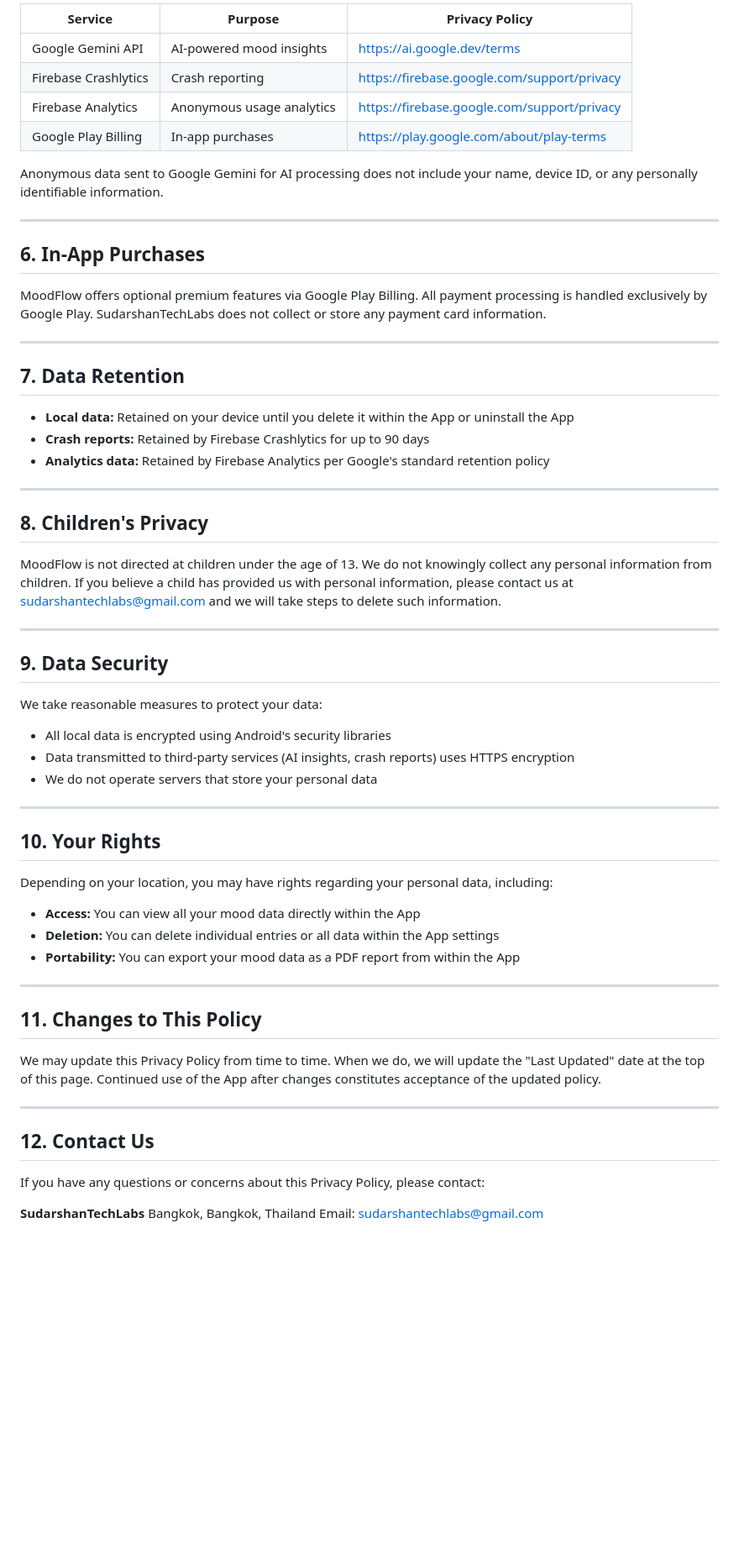
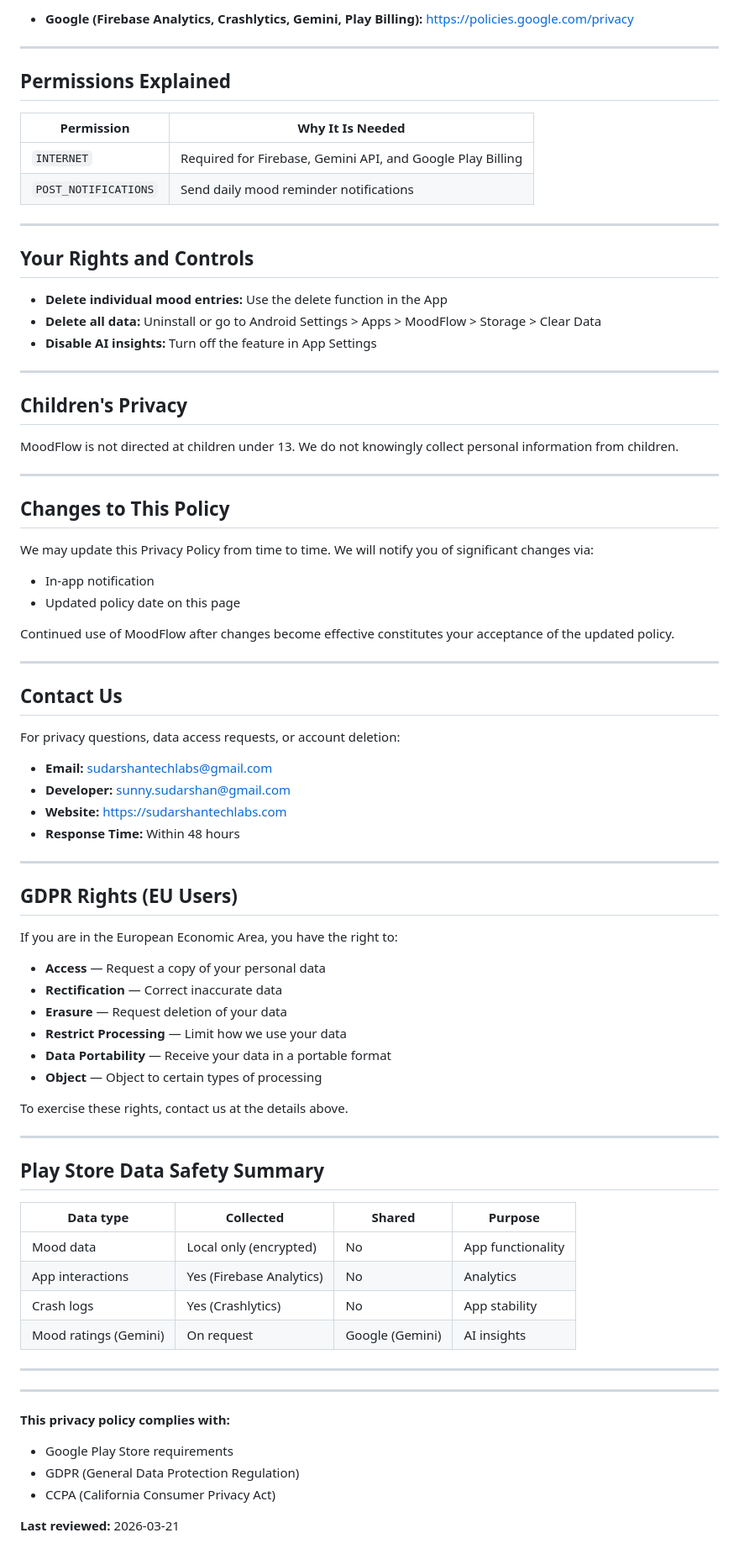
Before and after one commit to SUDARSHANCHAUDHARI/moodflow-privacy-policy, a Markdown page: README.md, the part around one of its changes. Shown at 84% size. Rendered like a GitHub page; blank space fills up the shorter version.

```diff
--- a/README.md
+++ b/README.md
@@ -60,63 +81,84 @@ MoodFlow uses the following third-party services, each governed by their own pri
 
-| Service | Purpose | Privacy Policy |
-|---|---|---|
-| Google Gemini API | AI-powered mood insights | https://ai.google.dev/terms |
-| Firebase Crashlytics | Crash reporting | https://firebase.google.com/support/privacy |
-| Firebase Analytics | Anonymous usage analytics | https://firebase.google.com/support/privacy |
-| Google Play Billing | In-app purchases | https://play.google.com/about/play-terms |
-
-Anonymous data sent to Google Gemini for AI processing does not include your name, device ID, or any personally identifiable information.
+- **Google (Firebase Analytics, Crashlytics, Gemini, Play Billing):** https://policies.google.com/privacy
 
 ---
 
-## 6. In-App Purchases
+## Permissions Explained
 
-MoodFlow offers optional premium features via Google Play Billing. All payment processing is handled exclusively by Google Play. SudarshanTechLabs does not collect or store any payment card information.
+| Permission | Why It Is Needed |
+|---|---|
+| `INTERNET` | Required for Firebase, Gemini API, and Google Play Billing |
+| `POST_NOTIFICATIONS` | Send daily mood reminder notifications |
 
 ---
 
-## 7. Data Retention
+## Your Rights and Controls
 
-- **Local data:** Retained on your device until you delete it within the App or uninstall the App
-- **Crash reports:** Retained by Firebase Crashlytics for up to 90 days
-- **Analytics data:** Retained by Firebase Analytics per Google's standard retention policy
+- **Delete individual mood entries:** Use the delete function in the App
+- **Delete all data:** Uninstall or go to Android Settings > Apps > MoodFlow > Storage > Clear Data
+- **Disable AI insights:** Turn off the feature in App Settings
 
 ---
 
-## 8. Children's Privacy
+## Children's Privacy
 
-MoodFlow is not directed at children under the age of 13. We do not knowingly collect any personal information from children. If you believe a child has provided us with personal information, please contact us at sudarshantechlabs@gmail.com and we will take steps to delete such information.
+MoodFlow is not directed at children under 13. We do not knowingly collect personal information from children.
 
 ---
 
-## 9. Data Security
+## Changes to This Policy
 
-We take reasonable measures to protect your data:
-- All local data is encrypted using Android's security libraries
-- Data transmitted to third-party services (AI insights, crash reports) uses HTTPS encryption
-- We do not operate servers that store your personal data
+We may update this Privacy Policy from time to time. We will notify you of significant changes via:
+
+- In-app notification
+- Updated policy date on this page
+
+Continued use of MoodFlow after changes become effective constitutes your acceptance of the updated policy.
 
 ---
 
-## 10. Your Rights
+## Contact Us
 
-Depending on your location, you may have rights regarding your personal data, including:
-- **Access:** You can view all your mood data directly within the App
-- **Deletion:** You can delete individual entries or all data within the App settings
-- **Portability:** You can export your mood data as a PDF report from within the App
+For privacy questions, data access requests, or account deletion:
+
+- **Email:** sudarshantechlabs@gmail.com
+- **Developer:** sunny.sudarshan@gmail.com
+- **Website:** https://sudarshantechlabs.com
+- **Response Time:** Within 48 hours
 
 ---
 
-## 11. Changes to This Policy
+## GDPR Rights (EU Users)
 
-We may update this Privacy Policy from time to time. When we do, we will update the "Last Updated" date at the top of this page. Continued use of the App after changes constitutes acceptance of the updated policy.
+If you are in the European Economic Area, you have the right to:
+
+- **Access** — Request a copy of your personal data
+- **Rectification** — Correct inaccurate data
+- **Erasure** — Request deletion of your data
+- **Restrict Processing** — Limit how we use your data
+- **Data Portability** — Receive your data in a portable format
+- **Object** — Object to certain types of processing
+
+To exercise these rights, contact us at the details above.
 
 ---
 
-## 12. Contact Us
+## Play Store Data Safety Summary
 
-If you have any questions or concerns about this Privacy Policy, please contact:
+| Data type | Collected | Shared | Purpose |
+|---|---|---|---|
+| Mood data | Local only (encrypted) | No | App functionality |
+| App interactions | Yes (Firebase Analytics) | No | Analytics |
+| Crash logs | Yes (Crashlytics) | No | App stability |
+| Mood ratings (Gemini) | On request | Google (Gemini) | AI insights |
 
-**SudarshanTechLabs**
-Bangkok, Bangkok, Thailand
-Email: sudarshantechlabs@gmail.com
+---
+
+---
+
+**This privacy policy complies with:**
+- Google Play Store requirements
+- GDPR (General Data Protection Regulation)
+- CCPA (California Consumer Privacy Act)
+
+**Last reviewed:** 2026-03-21
```
Also changed, not shown: other parts of README.md (+54 -33 lines).
